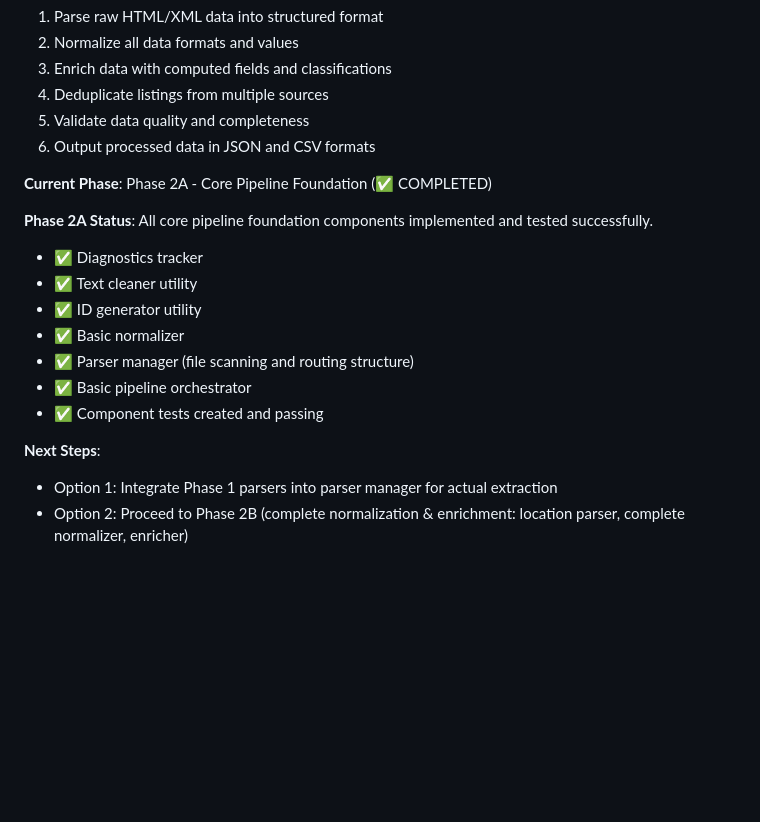
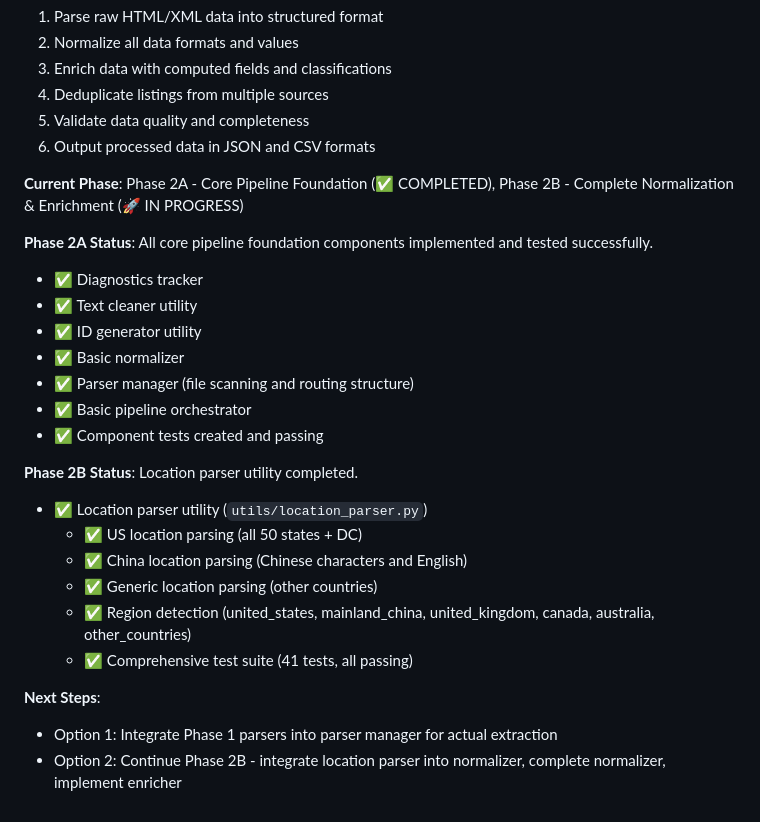
Before and after one commit to cliohsu1997/job_seeking_webpage, a Markdown page: conversation_cursor/to-do-list/2026-01-01_transform-data-processing.md, the part around the change. Rendered like a GitHub page; blank space fills up the shorter version.

Commit message:
Update to-do list: add Phase 2B status section with location parser completion

```diff
--- a/conversation_cursor/to-do-list/2026-01-01_transform-data-processing.md
+++ b/conversation_cursor/to-do-list/2026-01-01_transform-data-processing.md
@@ -220,7 +220,7 @@
 5. Validate data quality and completeness
 6. Output processed data in JSON and CSV formats
 
-**Current Phase**: Phase 2A - Core Pipeline Foundation (✅ COMPLETED)
+**Current Phase**: Phase 2A - Core Pipeline Foundation (✅ COMPLETED), Phase 2B - Complete Normalization & Enrichment (🚀 IN PROGRESS)
 
 **Phase 2A Status**: All core pipeline foundation components implemented and tested successfully.
 - ✅ Diagnostics tracker
@@ -231,6 +231,14 @@
 - ✅ Basic pipeline orchestrator
 - ✅ Component tests created and passing
 
+**Phase 2B Status**: Location parser utility completed.
+- ✅ Location parser utility (`utils/location_parser.py`)
+  - ✅ US location parsing (all 50 states + DC)
+  - ✅ China location parsing (Chinese characters and English)
+  - ✅ Generic location parsing (other countries)
+  - ✅ Region detection (united_states, mainland_china, united_kingdom, canada, australia, other_countries)
+  - ✅ Comprehensive test suite (41 tests, all passing)
+
 **Next Steps**:
 - Option 1: Integrate Phase 1 parsers into parser manager for actual extraction
-- Option 2: Proceed to Phase 2B (complete normalization & enrichment: location parser, complete normalizer, enricher)
+- Option 2: Continue Phase 2B - integrate location parser into normalizer, complete normalizer, implement enricher
```
